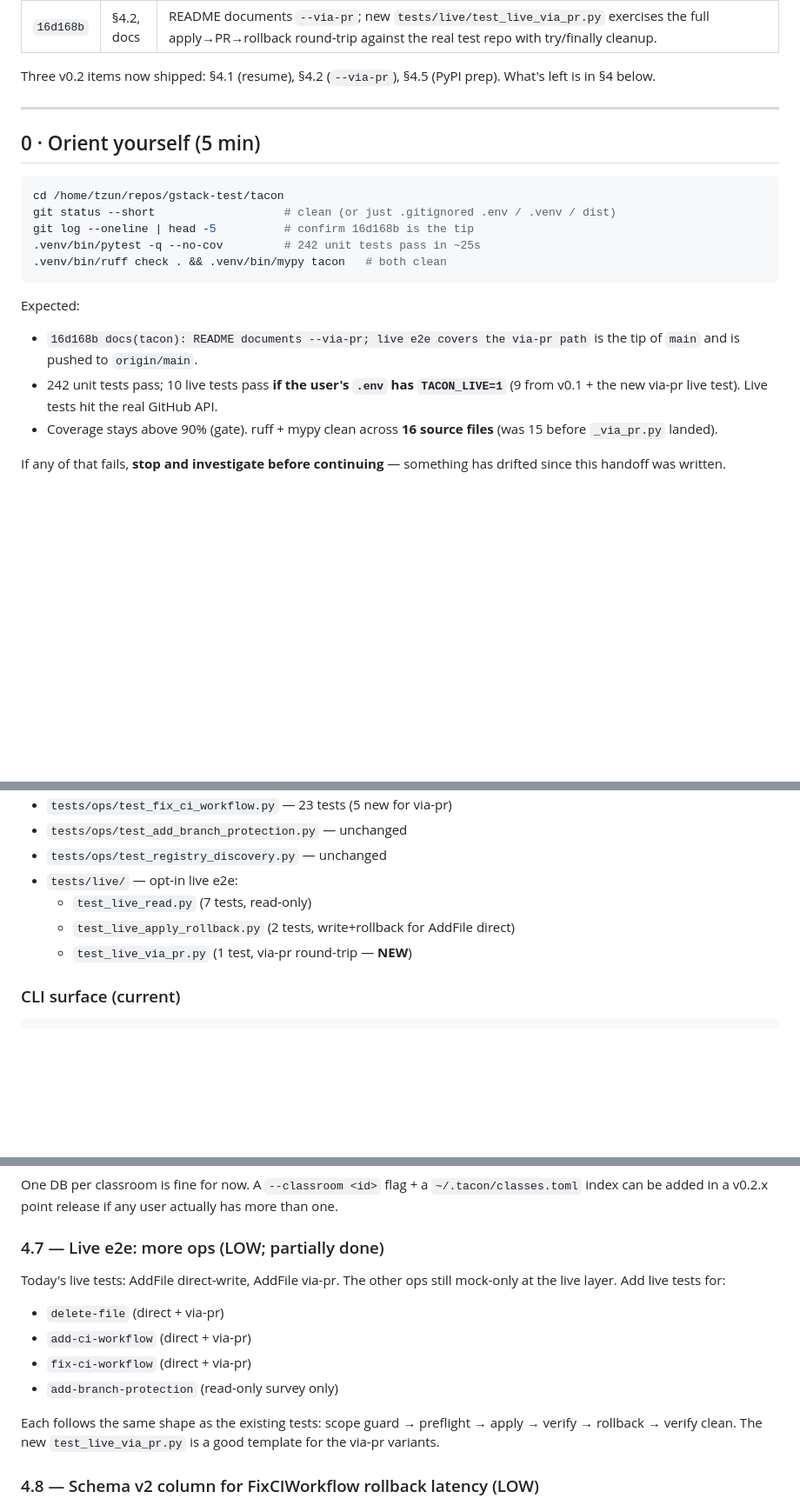
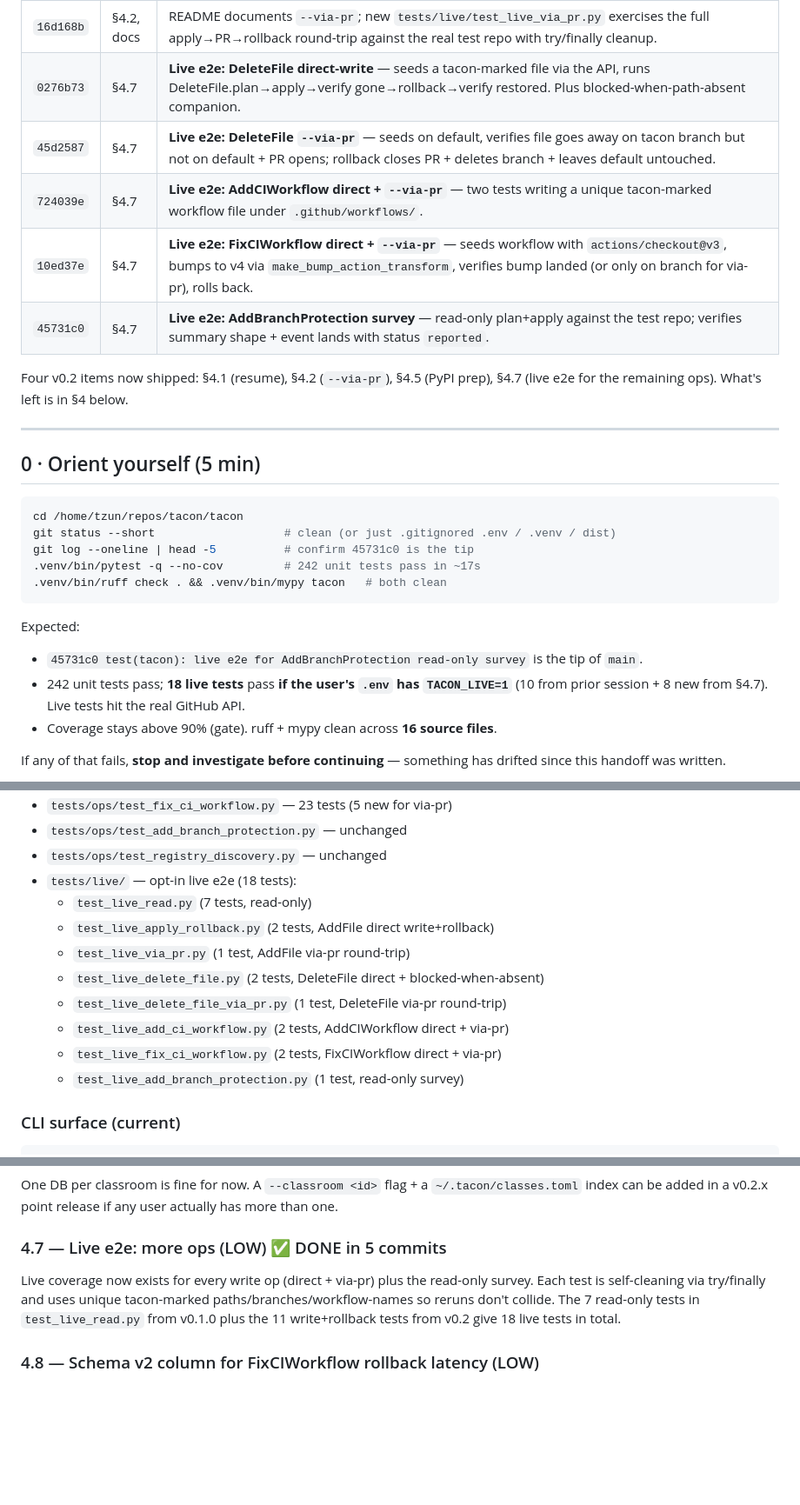
Before and after one commit to Tzun27/tacon, a Markdown page: tacon/next_session.md, 3 parts joined by grey strips. Shown at 87% size. GitHub-like rendering; blank space fills up the shorter version.

Commit message:
docs(tacon): handoff doc reflects §4.7 done + 18 live tests total
§4.7 (live e2e for the remaining ops) shipped in 5 commits — DeleteFile
direct, DeleteFile via-pr, AddCIWorkflow direct+via-pr, FixCIWorkflow
direct+via-pr, AddBranchProtection survey. Updates the orient block
(new tip, 18 live tests), the test inventory, the §4 priority list, and
the TL;DR. Path corrected from gstack-test/tacon to tacon/tacon.

Co-Authored-By: Claude Opus 4.7 (1M context) <noreply@anthropic.com>

````diff
--- a/tacon/next_session.md
+++ b/tacon/next_session.md
@@ -28,29 +28,34 @@ two parts you can't skip.
 | `82c1174` | §4.2 | **CLI `--via-pr`** — flag added to `tacon run`; threaded into all four write ops; `add-branch-protection --via-pr` exits 2 with "read-only op" message. |
 | `5c75ffe` | §4.2 | **`tacon resume` for via-pr ops** — `_reconstruct_op` reads `via_pr` from the op_args dict (each op's `args` already includes it) and forwards to the constructor. Resume of a via-pr op gets a fresh op_id + fresh branch + fresh PR per replayed repo. |
 | `16d168b` | §4.2, docs | README documents `--via-pr`; new `tests/live/test_live_via_pr.py` exercises the full apply→PR→rollback round-trip against the real test repo with try/finally cleanup. |
+| `0276b73` | §4.7 | **Live e2e: DeleteFile direct-write** — seeds a tacon-marked file via the API, runs DeleteFile.plan→apply→verify gone→rollback→verify restored. Plus blocked-when-path-absent companion. |
+| `45d2587` | §4.7 | **Live e2e: DeleteFile `--via-pr`** — seeds on default, verifies file goes away on tacon branch but not on default + PR opens; rollback closes PR + deletes branch + leaves default untouched. |
+| `724039e` | §4.7 | **Live e2e: AddCIWorkflow direct + `--via-pr`** — two tests writing a unique tacon-marked workflow file under `.github/workflows/`. |
+| `10ed37e` | §4.7 | **Live e2e: FixCIWorkflow direct + `--via-pr`** — seeds workflow with `actions/checkout@v3`, bumps to v4 via `make_bump_action_transform`, verifies bump landed (or only on branch for via-pr), rolls back. |
+| `45731c0` | §4.7 | **Live e2e: AddBranchProtection survey** — read-only plan+apply against the test repo; verifies summary shape + event lands with status `reported`. |
 
-Three v0.2 items now shipped: §4.1 (resume), §4.2 (`--via-pr`), §4.5
-(PyPI prep). What's left is in §4 below.
+Four v0.2 items now shipped: §4.1 (resume), §4.2 (`--via-pr`), §4.5
+(PyPI prep), §4.7 (live e2e for the remaining ops). What's left is in §4 below.
 
 ---
 
 ## 0 · Orient yourself (5 min)
 
 ```bash
-cd /home/tzun/repos/gstack-test/tacon
+cd /home/tzun/repos/tacon/tacon
 git status --short                   # clean (or just .gitignored .env / .venv / dist)
-git log --oneline | head -5          # confirm 16d168b is the tip
-.venv/bin/pytest -q --no-cov         # 242 unit tests pass in ~25s
+git log --oneline | head -5          # confirm 45731c0 is the tip
+.venv/bin/pytest -q --no-cov         # 242 unit tests pass in ~17s
 .venv/bin/ruff check . && .venv/bin/mypy tacon   # both clean
 ```
 
 Expected:
-- `16d168b docs(tacon): README documents --via-pr; live e2e covers the via-pr path` is the tip of `main` and is pushed to `origin/main`.
-- 242 unit tests pass; 10 live tests pass **if the user's `.env` has
-  `TACON_LIVE=1`** (9 from v0.1 + the new via-pr live test). Live tests
-  hit the real GitHub API.
+- `45731c0 test(tacon): live e2e for AddBranchProtection read-only survey` is the tip of `main`.
+- 242 unit tests pass; **18 live tests** pass **if the user's `.env`
+  has `TACON_LIVE=1`** (10 from prior session + 8 new from §4.7). Live
+  tests hit the real GitHub API.
 - Coverage stays above 90% (gate). ruff + mypy clean across **16
-  source files** (was 15 before `_via_pr.py` landed).
+  source files**.
 
 If any of that fails, **stop and investigate before continuing** — something
 has drifted since this handoff was written.
@@ -157,10 +162,15 @@ file in `tacon/ops/` and call `register("name", Cls)` at the bottom).
 - `tests/ops/test_fix_ci_workflow.py` — 23 tests (5 new for via-pr)
 - `tests/ops/test_add_branch_protection.py` — unchanged
 - `tests/ops/test_registry_discovery.py` — unchanged
-- `tests/live/` — opt-in live e2e:
+- `tests/live/` — opt-in live e2e (18 tests):
   - `test_live_read.py` (7 tests, read-only)
-  - `test_live_apply_rollback.py` (2 tests, write+rollback for AddFile direct)
-  - `test_live_via_pr.py` (1 test, via-pr round-trip — **NEW**)
+  - `test_live_apply_rollback.py` (2 tests, AddFile direct write+rollback)
+  - `test_live_via_pr.py` (1 test, AddFile via-pr round-trip)
+  - `test_live_delete_file.py` (2 tests, DeleteFile direct + blocked-when-absent)
+  - `test_live_delete_file_via_pr.py` (1 test, DeleteFile via-pr round-trip)
+  - `test_live_add_ci_workflow.py` (2 tests, AddCIWorkflow direct + via-pr)
+  - `test_live_fix_ci_workflow.py` (2 tests, FixCIWorkflow direct + via-pr)
+  - `test_live_add_branch_protection.py` (1 test, read-only survey)
 
 ### CLI surface (current)
 
@@ -331,18 +341,13 @@ One DB per classroom is fine for now. A `--classroom <id>` flag + a
 `~/.tacon/classes.toml` index can be added in a v0.2.x point release if
 any user actually has more than one.
 
-### 4.7 — Live e2e: more ops (LOW; partially done)
+### 4.7 — Live e2e: more ops (LOW) ✅ DONE in 5 commits
 
-Today's live tests: AddFile direct-write, AddFile via-pr. The other
-ops still mock-only at the live layer. Add live tests for:
-- `delete-file` (direct + via-pr)
-- `add-ci-workflow` (direct + via-pr)
-- `fix-ci-workflow` (direct + via-pr)
-- `add-branch-protection` (read-only survey only)
-
-Each follows the same shape as the existing tests: scope guard →
-preflight → apply → verify → rollback → verify clean. The new
-`test_live_via_pr.py` is a good template for the via-pr variants.
+Live coverage now exists for every write op (direct + via-pr) plus the
+read-only survey. Each test is self-cleaning via try/finally and uses
+unique tacon-marked paths/branches/workflow-names so reruns don't
+collide. The 7 read-only tests in `test_live_read.py` from v0.1.0 plus
+the 11 write+rollback tests from v0.2 give 18 live tests in total.
 
 ### 4.8 — Schema v2 column for FixCIWorkflow rollback latency (LOW)
 
````
Also changed, not shown: other parts of tacon/next_session.md (+6 -6 lines).
